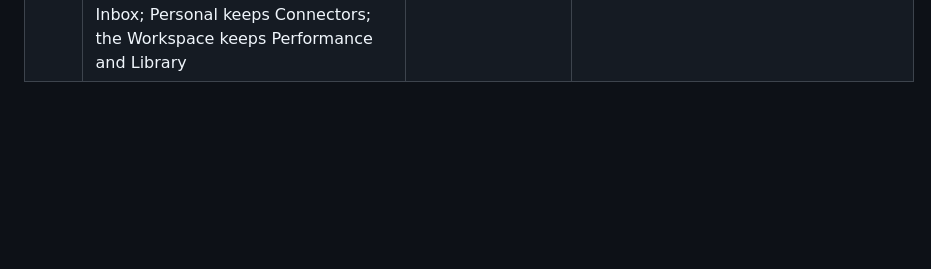
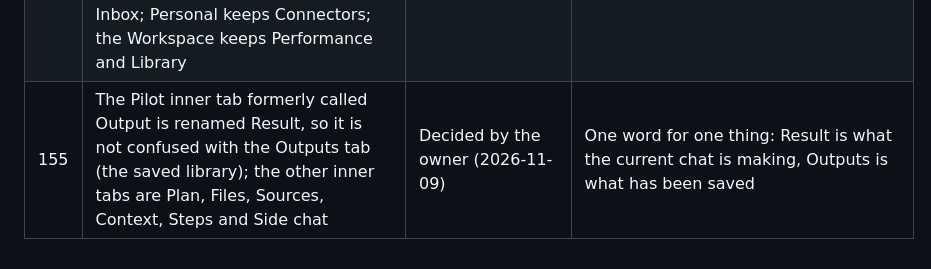
Before and after one commit to VenkataAnilKumar/NorthCX, a Markdown page: docs/09-project/NorthCX_Decision-Log.md, the part around the change. Rendered like a GitHub page; blank space fills up the shorter version.

Commit message:
Docs: rename Pilot inner tab Output to Result (decision 155)
Co-Authored-By: Claude Sonnet 5.5 <noreply@anthropic.com>
Claude-Session: https://claude.ai/code/session_01JwVSXDmBfAEtrqDiy6qnSt

```diff
--- a/docs/09-project/NorthCX_Decision-Log.md
+++ b/docs/09-project/NorthCX_Decision-Log.md
@@ -156,3 +156,4 @@
 | 152 | Personal intelligence is layered, not one setting: instructions, persona and style, memory (automatic and explicit, scoped personal, project and team), skills and preferences (theme); precedence runs organization rules, team, project, personal instructions, chat style, with memory informing but never overriding; locked layers are shown; skills give instructions only, never tools or access | Proposed | Matches how current assistants separate these layers and keeps policy above personalisation |
 | 153 | Workspace tab names are Inbox, Approvals, Customers, Pilot, Assistants, Search, Library, Outputs, Spaces, Automations, Quality, Performance (Workflows and Scheduled merged into Automations); the Pilot window has inner tabs Plan, Output, Files, Sources, Context, Steps and Side chat, a + menu for spaces, files and sources, task styles (Quick answer, Think, Research, Do) and the model mode; Research and Do show a plan first and writes always ask | Names decided by the owner; Pilot details proposed | Plain names, one meaning per word, and the plan-first and steer-a-run patterns seen in other agent platforms |
 | 154 | Admin page names: Library (was Knowledge), Analytics (was Insights), Systems (was Connectors for the organization page), Organization settings (was Settings); Admin keeps Hand-offs while the Workspace calls the same queue Inbox; Personal keeps Connectors; the Workspace keeps Performance and Library | Decided by the owner (2026-11-09) | One word for one thing across both apps, without making administrators relearn the queue name |
+| 155 | The Pilot inner tab formerly called Output is renamed Result, so it is not confused with the Outputs tab (the saved library); the other inner tabs are Plan, Files, Sources, Context, Steps and Side chat | Decided by the owner (2026-11-09) | One word for one thing: Result is what the current chat is making, Outputs is what has been saved |
```
Also changed, not shown: docs/07-design/NorthCX_Admin-Platform-Design.md (+2 -2 lines), docs/07-design/NorthCX_Platform-Features-and-Tabs.md (+3 -3 lines), docs/assets/design/50-pilot-research-plan.png, docs/assets/design/51-pilot-add-menu-files.png, docs/assets/design/52-pilot-live-run.png, 4 other files.
